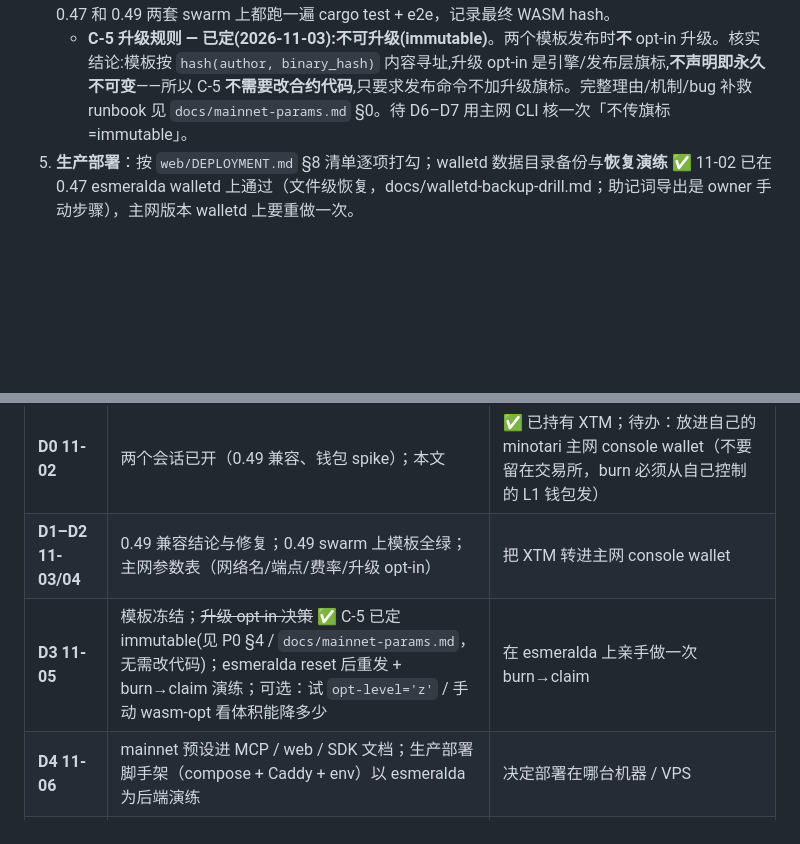
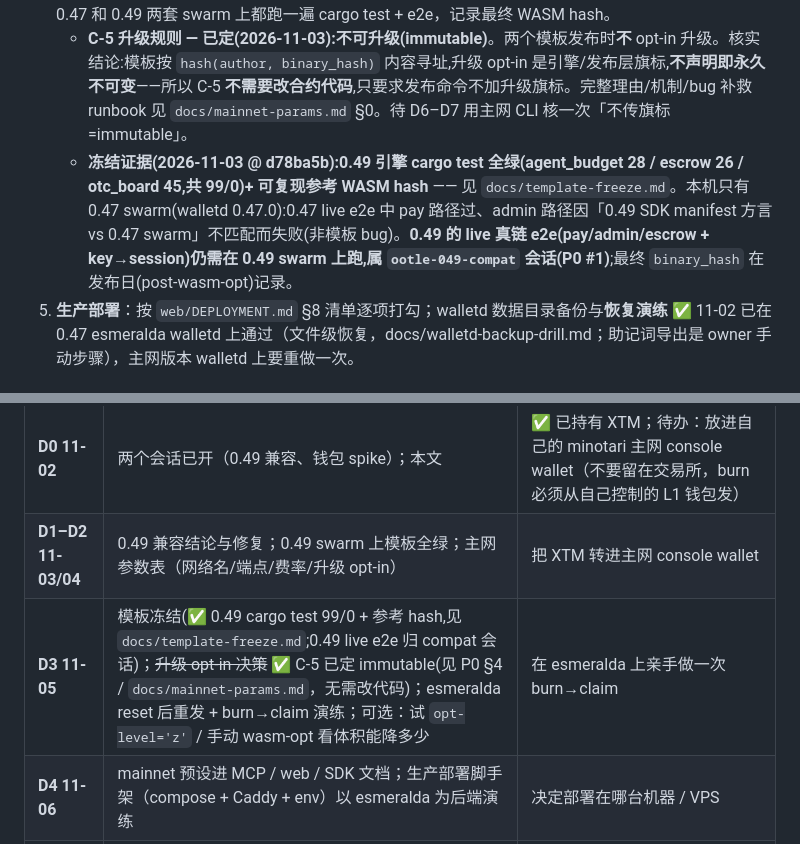
Before and after one commit to 398819892/ootle-agentpay, a Markdown page: docs/mainnet-readiness.md, 2 parts joined by grey strips. Drawn GitHub-style; blank space fills up the shorter version.

```diff
--- a/docs/mainnet-readiness.md
+++ b/docs/mainnet-readiness.md
@@ -42,6 +42,7 @@
 3. **资金准备（只有你能做）**：主网 L1（Minotari）钱包里要有足量 XTM。粗估：两个模板发布 ≈ esmeralda 的 4.8 tTARI × 主网费率倍数（待核，先按 ×3 备 ≈ 15 XTM）+ 运营手续费 + 预算本金；再加 20% 余量。burn 流程先在 esmeralda（reset 后）演练一遍，确认 claim key 填法。
 4. **模板冻结**：决定主网版本改不改任何行为（建议：不改固定窗口；只允许文案/注释级改动）。冻结后在 0.47 和 0.49 两套 swarm 上都跑一遍 cargo test + e2e，记录最终 WASM hash。
    - **C-5 升级规则 — 已定(2026-11-03):不可升级(immutable)**。两个模板发布时**不** opt-in 升级。核实结论:模板按 `hash(author, binary_hash)` 内容寻址,升级 opt-in 是引擎/发布层旗标,**不声明即永久不可变**——所以 C-5 **不需要改合约代码**,只要求发布命令不加升级旗标。完整理由/机制/bug 补救 runbook 见 `docs/mainnet-params.md` §0。待 D6–D7 用主网 CLI 核一次「不传旗标=immutable」。
+   - **冻结证据(2026-11-03 @ d78ba5b):0.49 引擎 cargo test 全绿(agent_budget 28 / escrow 26 / otc_board 45,共 99/0)+ 可复现参考 WASM hash** —— 见 `docs/template-freeze.md`。本机只有 0.47 swarm(walletd 0.47.0):0.47 live e2e 中 pay 路径过、admin 路径因「0.49 SDK manifest 方言 vs 0.47 swarm」不匹配而失败(非模板 bug)。**0.49 的 live 真链 e2e(pay/admin/escrow + key→session)仍需在 0.49 swarm 上跑,属 `ootle-049-compat` 会话(P0 #1)**;最终 `binary_hash` 在发布日(post-wasm-opt)记录。
 5. **生产部署**：按 `web/DEPLOYMENT.md` §8 清单逐项打勾；walletd 数据目录备份与**恢复演练** ✅ 11-02 已在 0.47 esmeralda walletd 上通过（文件级恢复，docs/walletd-backup-drill.md；助记词导出是 owner 手动步骤），主网版本 walletd 上要重做一次。
 
 ### P1 — 上线一周内
@@ -60,7 +61,7 @@
 |---|---|---|
 | **D0 11-02** | 两个会话已开（0.49 兼容、钱包 spike）；本文 | ✅ 已持有 XTM；待办：放进自己的 minotari 主网 console wallet（不要留在交易所，burn 必须从自己控制的 L1 钱包发） |
 | **D1–D2 11-03/04** | 0.49 兼容结论与修复；0.49 swarm 上模板全绿；主网参数表（网络名/端点/费率/升级 opt-in） | 把 XTM 转进主网 console wallet |
-| **D3 11-05** | 模板冻结；~~升级 opt-in 决策~~ ✅ C-5 已定 immutable(见 P0 §4 / `docs/mainnet-params.md`，无需改代码)；esmeralda reset 后重发 + burn→claim 演练；可选：试 `opt-level='z'` / 手动 wasm-opt 看体积能降多少 | 在 esmeralda 上亲手做一次 burn→claim |
+| **D3 11-05** | 模板冻结(✅ 0.49 cargo test 99/0 + 参考 hash,见 `docs/template-freeze.md`;0.49 live e2e 归 compat 会话)；~~升级 opt-in 决策~~ ✅ C-5 已定 immutable(见 P0 §4 / `docs/mainnet-params.md`，无需改代码)；esmeralda reset 后重发 + burn→claim 演练；可选：试 `opt-level='z'` / 手动 wasm-opt 看体积能降多少 | 在 esmeralda 上亲手做一次 burn→claim |
 | **D4 11-06** | mainnet 预设进 MCP / web / SDK 文档；生产部署脚手架（compose + Caddy + env）以 esmeralda 为后端演练 | 决定部署在哪台机器 / VPS |
 | **D5 11-07** | 全链路演练：owner 开预算 → API key 发 badge → 代理付款 → 撤销 → 重新启用；**备份/恢复演练** | 复核 `web/DEPLOYMENT.md` §8 清单 |
 | **D6–D7 11-08/09** | 缓冲：吸收上游 0.49.x 后续补丁；写 Day-0 操作手册（§4）；按 `docs/security.md` 审计清单自检 | 准备公告文案、地址表模板 |
```
Also changed, not shown: docs/template-freeze.md (added, +63 -0 lines).
